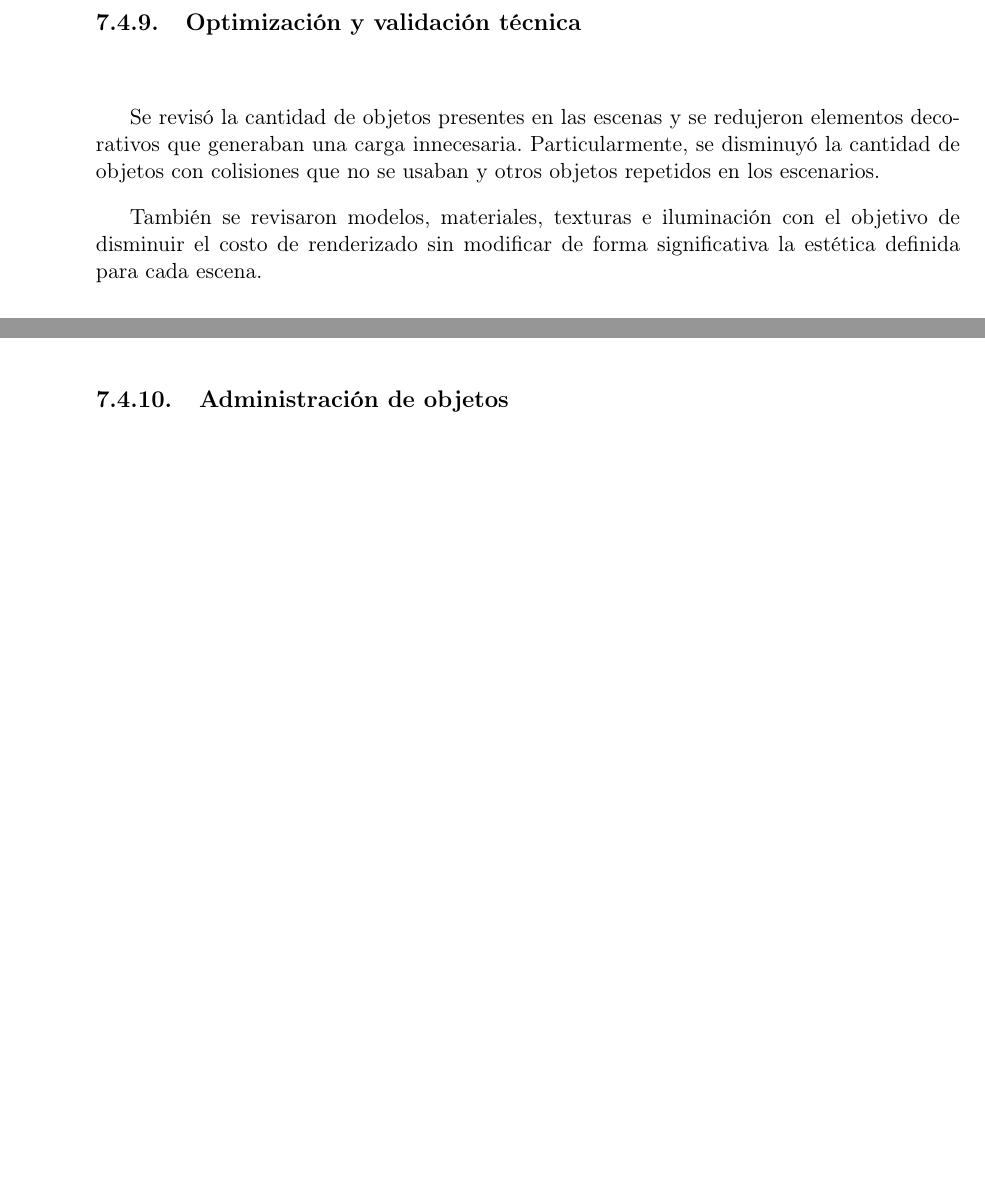
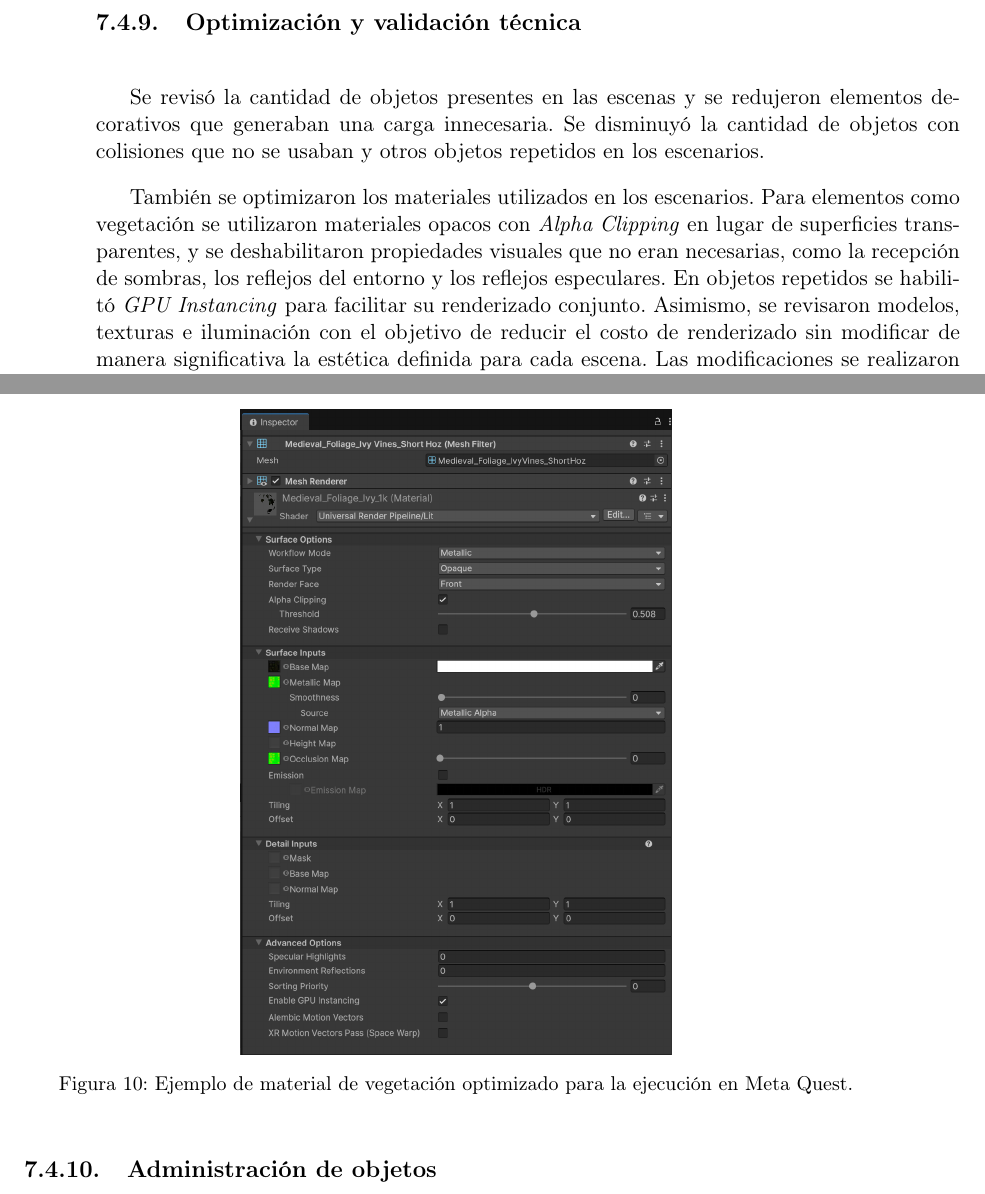
Before and after one commit to angelargd8/Trabajo-de-graduacion, a LaTeX document (z-main.tex, which reads j-metodologia.tex): two parts of pages 53 and 55 of 72 before the commit and two parts of pages 53 and 54 of 72 after it, joined at a grey line, cut so that both start at the same text, the shorter picture padded with empty space. Compiled offline with pdfLaTeX.

Commit message:
update metodologia

```diff
--- a/j-metodologia.tex
+++ b/j-metodologia.tex
@@ -217,18 +217,16 @@ Cuando una sección se inició de manera individual desde el menú, la aplicaci
 Este mecanismo permitió mantener un único flujo de transición y reutilizar las mismas escenas para la reproducción completa y las pruebas individuales.
 
 \subsection{Optimización y validación técnica}
-Se revisó la cantidad de objetos presentes en las escenas y se redujeron elementos decorativos que generaban una carga innecesaria. Particularmente, se disminuyó la cantidad de objetos con colisiones que no se usaban y otros objetos repetidos en los escenarios.
+Se revisó la cantidad de objetos presentes en las escenas y se redujeron elementos decorativos que generaban una carga innecesaria. Se disminuyó la cantidad de objetos con colisiones que no se usaban y otros objetos repetidos en los escenarios.
 
-También se revisaron modelos, materiales, texturas e iluminación con el objetivo de disminuir el costo de renderizado sin modificar de forma significativa la estética definida para cada escena.
-
+También se optimizaron los materiales utilizados en los escenarios. Para elementos como vegetación se utilizaron materiales opacos con \emph{Alpha Clipping} en lugar de superficies transparentes, y se deshabilitaron propiedades visuales que no eran necesarias, como la recepción de sombras, los reflejos del entorno y los reflejos especulares. En objetos repetidos se habilitó \emph{GPU Instancing} para facilitar su renderizado conjunto.
+Asimismo, se revisaron modelos, texturas e iluminación con el objetivo de reducir el costo de renderizado sin modificar de manera significativa la estética definida para cada escena.
+Las modificaciones se realizaron de manera iterativa y se generaron nuevas compilaciones para comprobar su comportamiento directamente en el dispositivo.
 \begin{figure}[H]
     \centering
-    \includegraphics[width=0.9\textwidth]{Assets/MatExampleOptimizacion.png}
-    \caption{Material optimizado.}
+    \includegraphics[width=0.5\textwidth]{Assets/MatExampleOptimizacion.png}
+    \caption{Ejemplo de material de vegetación optimizado para la ejecución en Meta Quest.}
 \end{figure}
-
-Las modificaciones se realizaron de manera iterativa y se generaron nuevas compilaciones para comprobar su comportamiento directamente en el dispositivo.
-
 
 \subsection{Administración de objetos}
 
```
Also changed, not shown: z-main.pdf, 6 other files.
